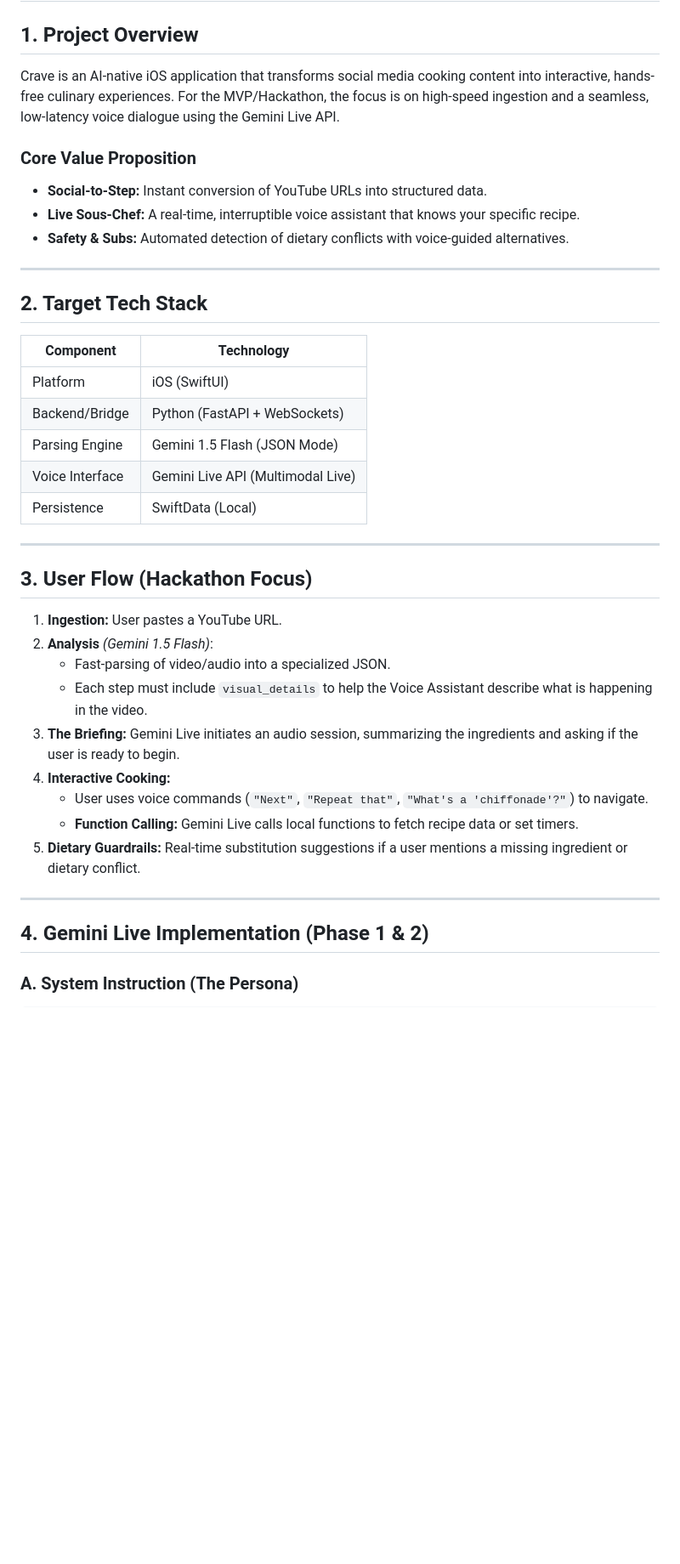
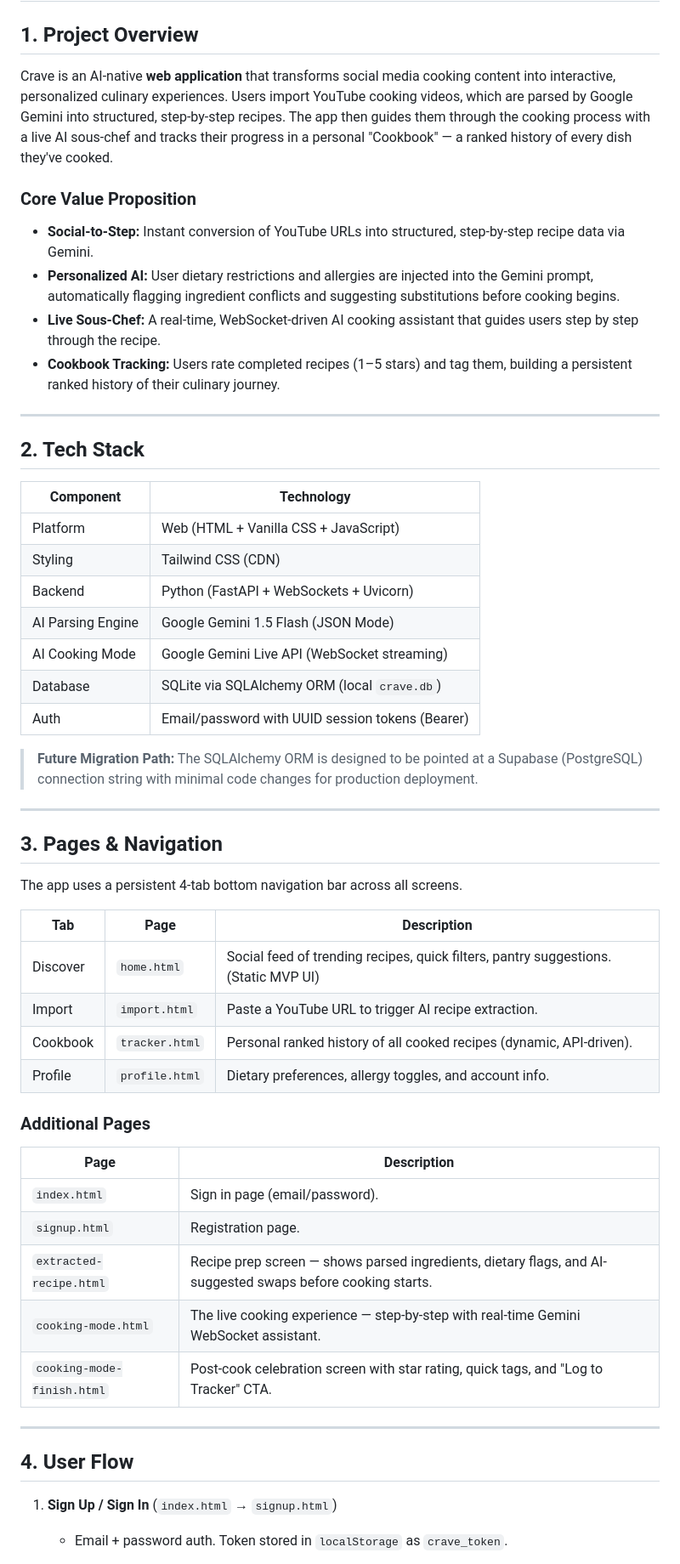
Before and after one commit to Andy-Nguye04/Crave, a Markdown page: CRAVE_PROJECT_SPEC.md, the part around one of its changes. Shown at 85% size. Rendered like a GitHub page; blank space fills up the shorter version.

```diff
--- a/CRAVE_PROJECT_SPEC.md
+++ b/CRAVE_PROJECT_SPEC.md
@@ -2,43 +2,58 @@
 
 ## 1. Project Overview
 
-Crave is an AI-native iOS application that transforms social media cooking content into interactive, hands-free culinary experiences. For the MVP/Hackathon, the focus is on high-speed ingestion and a seamless, low-latency voice dialogue using the Gemini Live API.
+Crave is an AI-native **web application** that transforms social media cooking content into interactive, personalized culinary experiences. Users import YouTube cooking videos, which are parsed by Google Gemini into structured, step-by-step recipes. The app then guides them through the cooking process with a live AI sous-chef and tracks their progress in a personal "Cookbook" — a ranked history of every dish they've cooked.
 
 ### Core Value Proposition
 
-- **Social-to-Step:** Instant conversion of YouTube URLs into structured data.
-- **Live Sous-Chef:** A real-time, interruptible voice assistant that knows your specific recipe.
-- **Safety & Subs:** Automated detection of dietary conflicts with voice-guided alternatives.
+- **Social-to-Step:** Instant conversion of YouTube URLs into structured, step-by-step recipe data via Gemini.
+- **Personalized AI:** User dietary restrictions and allergies are injected into the Gemini prompt, automatically flagging ingredient conflicts and suggesting substitutions before cooking begins.
+- **Live Sous-Chef:** A real-time, WebSocket-driven AI cooking assistant that guides users step by step through the recipe.
+- **Cookbook Tracking:** Users rate completed recipes (1–5 stars) and tag them, building a persistent ranked history of their culinary journey.
 
 ---
 
-## 2. Target Tech Stack
+## 2. Tech Stack
 
-| Component        | Technology                          |
-|------------------|-------------------------------------|
-| Platform         | iOS (SwiftUI)                       |
-| Backend/Bridge   | Python (FastAPI + WebSockets)       |
-| Parsing Engine   | Gemini 1.5 Flash (JSON Mode)        |
-| Voice Interface  | Gemini Live API (Multimodal Live)   |
-| Persistence      | SwiftData (Local)                   |
+| Component          | Technology                                      |
+|--------------------|-------------------------------------------------|
+| Platform           | Web (HTML + Vanilla CSS + JavaScript)           |
+| Styling            | Tailwind CSS (CDN)                              |
+| Backend            | Python (FastAPI + WebSockets + Uvicorn)         |
+| AI Parsing Engine  | Google Gemini 1.5 Flash (JSON Mode)             |
+| AI Cooking Mode    | Google Gemini Live API (WebSocket streaming)    |
+| Database           | SQLite via SQLAlchemy ORM (local `crave.db`)    |
+| Auth               | Email/password with UUID session tokens (Bearer)|
+
+> **Future Migration Path:** The SQLAlchemy ORM is designed to be pointed at a Supabase (PostgreSQL) connection string with minimal code changes for production deployment.
 
 ---
 
-## 3. User Flow (Hackathon Focus)
+## 3. Pages & Navigation
 
-1. **Ingestion:** User pastes a YouTube URL.
-2. **Analysis** *(Gemini 1.5 Flash)*:
-   - Fast-parsing of video/audio into a specialized JSON.
-   - Each step must include `visual_details` to help the Voice Assistant describe what is happening in the video.
-3. **The Briefing:** Gemini Live initiates an audio session, summarizing the ingredients and asking if the user is ready to begin.
-4. **Interactive Cooking:**
-   - User uses voice commands (`"Next"`, `"Repeat that"`, `"What's a 'chiffonade'?"`) to navigate.
-   - **Function Calling:** Gemini Live calls local functions to fetch recipe data or set timers.
-5. **Dietary Guardrails:** Real-time substitution suggestions if a user mentions a missing ingredient or dietary conflict.
+The app uses a persistent 4-tab bottom navigation bar across all screens.
+
+| Tab       | Page           | Description |
+|-----------|----------------|-------------|
+| Discover  | `home.html`    | Social feed of trending recipes, quick filters, pantry suggestions. (Static MVP UI) |
+| Import    | `import.html`  | Paste a YouTube URL to trigger AI recipe extraction. |
+| Cookbook  | `tracker.html` | Personal ranked history of all cooked recipes (dynamic, API-driven). |
+| Profile   | `profile.html` | Dietary preferences, allergy toggles, and account info. |
+
+### Additional Pages
+
+| Page                       | Description |
+|----------------------------|-------------|
+| `index.html`               | Sign in page (email/password). |
+| `signup.html`              | Registration page. |
+| `extracted-recipe.html`    | Recipe prep screen — shows parsed ingredients, dietary flags, and AI-suggested swaps before cooking starts. |
+| `cooking-mode.html`        | The live cooking experience — step-by-step with real-time Gemini WebSocket assistant. |
+| `cooking-mode-finish.html` | Post-cook celebration screen with star rating, quick tags, and "Log to Tracker" CTA. |
 
 ---
 
-## 4. Gemini Live Implementation (Phase 1 & 2)
+## 4. User Flow
 
-### A. System Instruction (The Persona)
+1. **Sign Up / Sign In** (`index.html` → `signup.html`)
+   - Email + password auth. Token stored in `localStorage` as `crave_token`.
 
```
Also changed, not shown: other parts of CRAVE_PROJECT_SPEC.md (+98 -35 lines).
